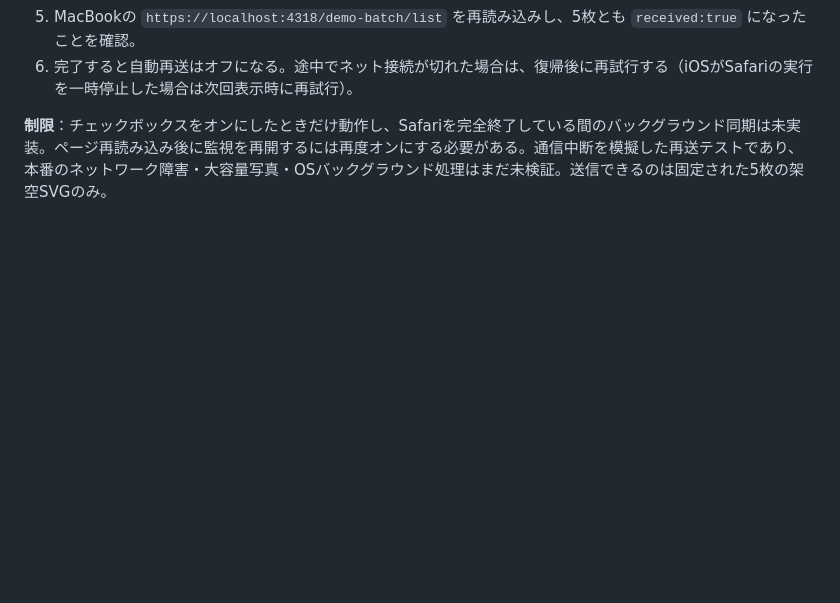
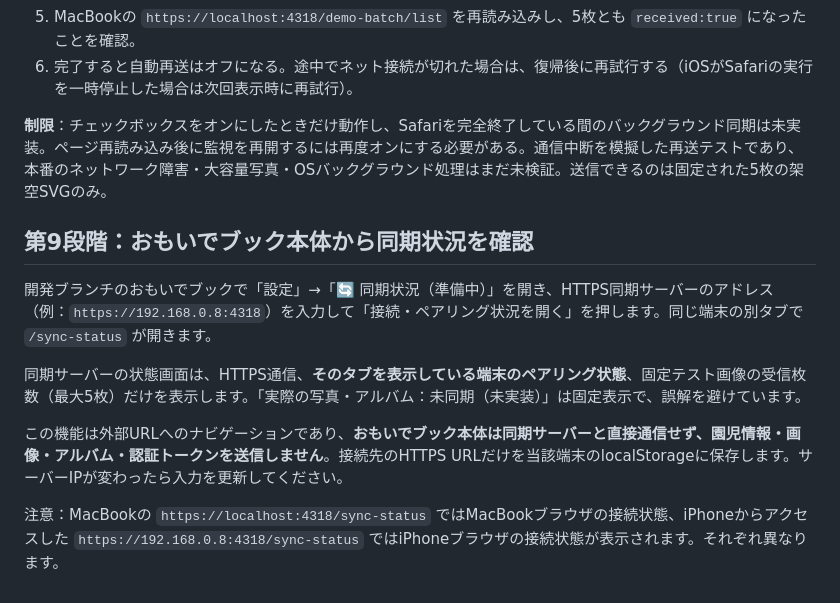
Before and after one commit to napnap0712-hue/kodomo-album-app, a Markdown page: sync-server/README.md, the part around the change. Rendered like a GitHub page; blank space fills up the shorter version.

Commit message:
Document sync status entry and clear non-synchronizing limits

```diff
--- a/sync-server/README.md
+++ b/sync-server/README.md
@@ -168,3 +168,13 @@ node --test sync-server/demo-batch.test.js
 6. 完了すると自動再送はオフになる。途中でネット接続が切れた場合は、復帰後に再試行する（iOSがSafariの実行を一時停止した場合は次回表示時に再試行）。
 
 **制限**：チェックボックスをオンにしたときだけ動作し、Safariを完全終了している間のバックグラウンド同期は未実装。ページ再読み込み後に監視を再開するには再度オンにする必要がある。通信中断を模擬した再送テストであり、本番のネットワーク障害・大容量写真・OSバックグラウンド処理はまだ未検証。送信できるのは固定された5枚の架空SVGのみ。
+
+## 第9段階：おもいでブック本体から同期状況を確認
+
+開発ブランチのおもいでブックで「設定」→「🔄 同期状況（準備中）」を開き、HTTPS同期サーバーのアドレス（例：`https://192.168.0.8:4318`）を入力して「接続・ペアリング状況を開く」を押します。同じ端末の別タブで `/sync-status` が開きます。
+
+同期サーバーの状態画面は、HTTPS通信、**そのタブを表示している端末のペアリング状態**、固定テスト画像の受信枚数（最大5枚）だけを表示します。「実際の写真・アルバム：未同期（未実装）」は固定表示で、誤解を避けています。
+
+この機能は外部URLへのナビゲーションであり、**おもいでブック本体は同期サーバーと直接通信せず、園児情報・画像・アルバム・認証トークンを送信しません**。接続先のHTTPS URLだけを当該端末のlocalStorageに保存します。サーバーIPが変わったら入力を更新してください。
+
+注意：MacBookの `https://localhost:4318/sync-status` ではMacBookブラウザの接続状態、iPhoneからアクセスした `https://192.168.0.8:4318/sync-status` ではiPhoneブラウザの接続状態が表示されます。それぞれ異なります。
```
